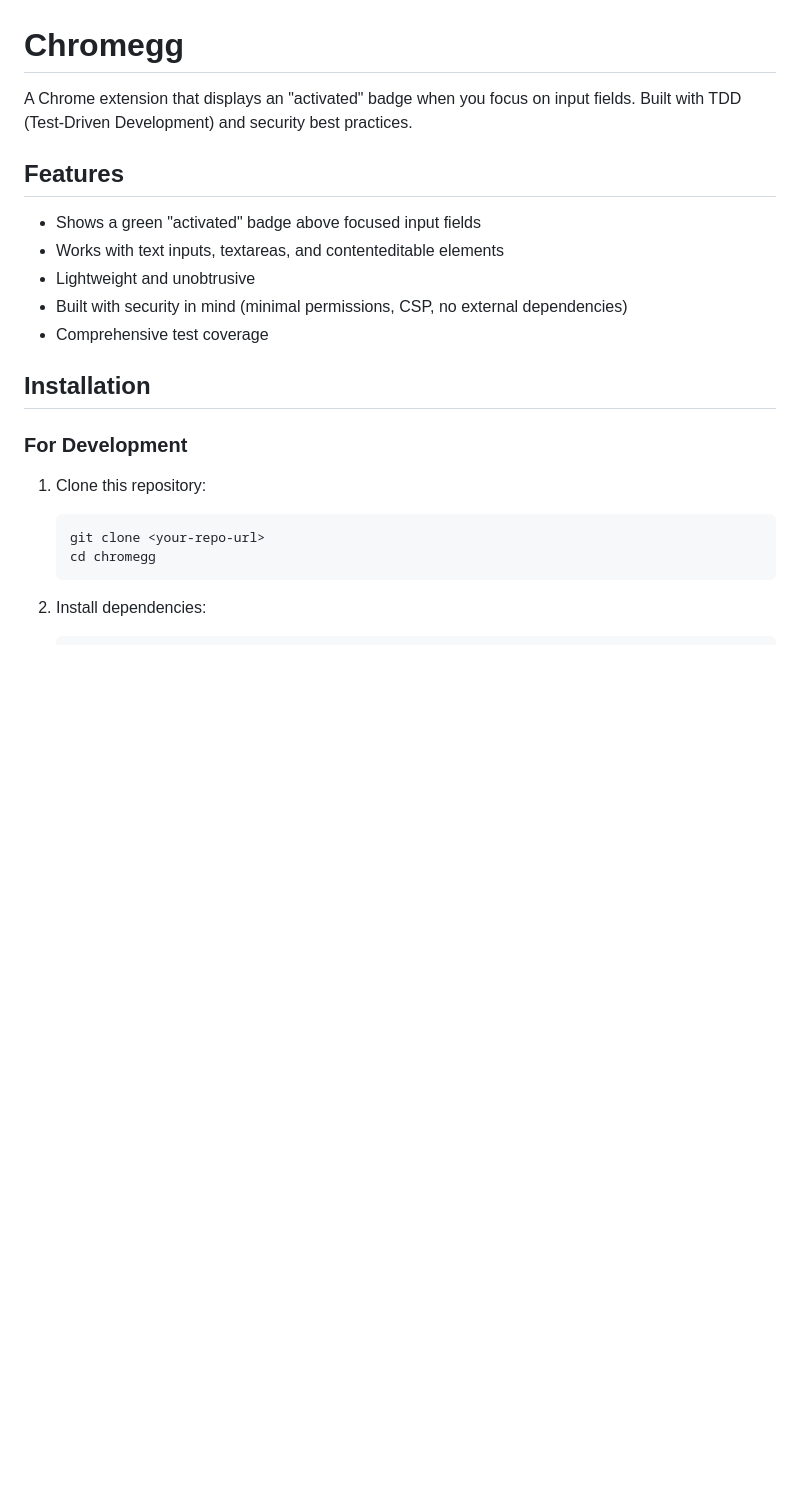
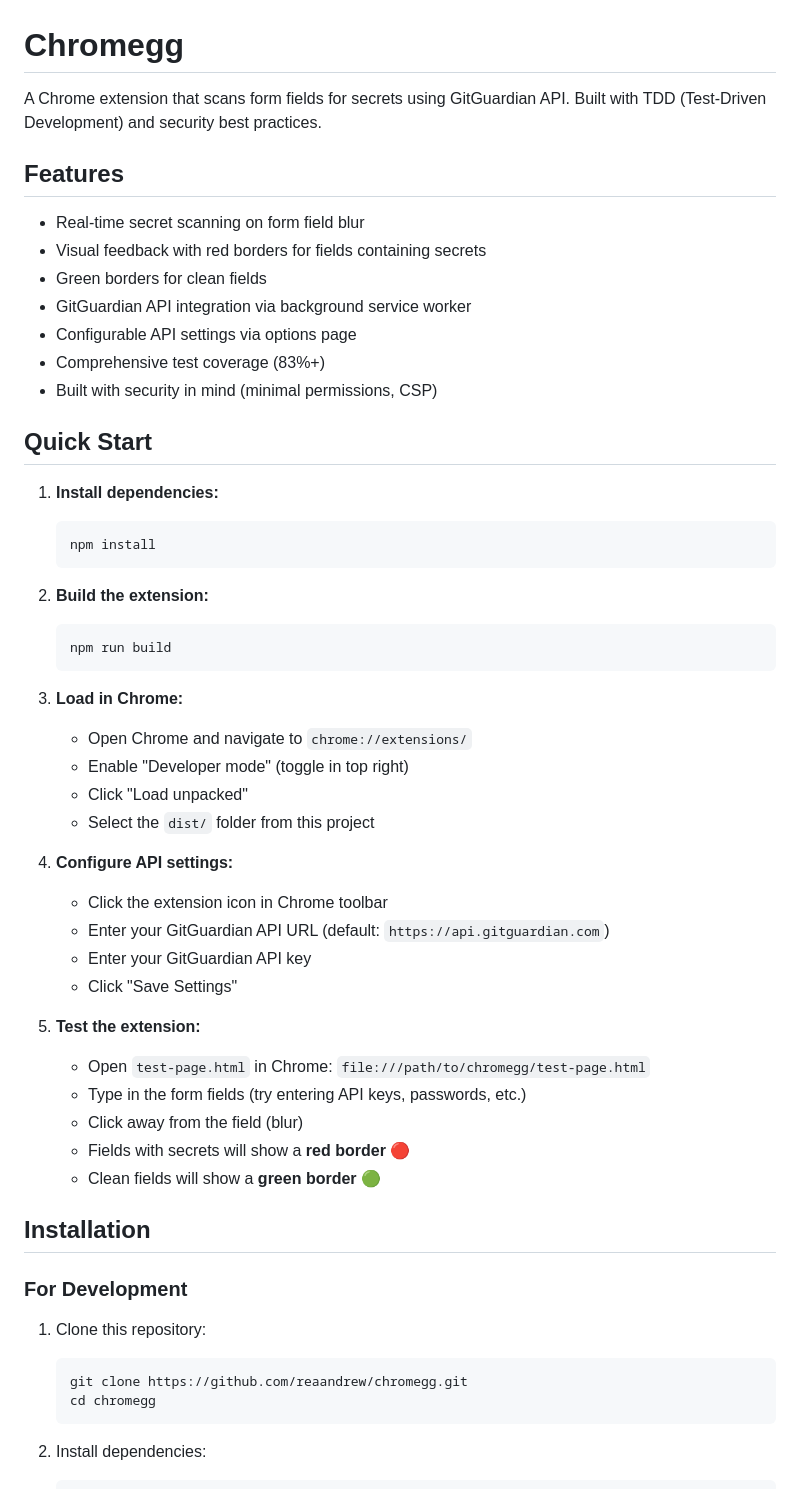
Before and after one commit to reaandrew/chromegg, a Markdown page: README.md, the part around one of its changes. Rendered like a GitHub page; blank space fills up the shorter version.

````diff
--- a/README.md
+++ b/README.md
@@ -1,14 +1,47 @@
 # Chromegg
 
-A Chrome extension that displays an "activated" badge when you focus on input fields. Built with TDD (Test-Driven Development) and security best practices.
+A Chrome extension that scans form fields for secrets using GitGuardian API. Built with TDD (Test-Driven Development) and security best practices.
 
 ## Features
 
-- Shows a green "activated" badge above focused input fields
-- Works with text inputs, textareas, and contenteditable elements
-- Lightweight and unobtrusive
-- Built with security in mind (minimal permissions, CSP, no external dependencies)
-- Comprehensive test coverage
+- Real-time secret scanning on form field blur
+- Visual feedback with red borders for fields containing secrets
+- Green borders for clean fields
+- GitGuardian API integration via background service worker
+- Configurable API settings via options page
+- Comprehensive test coverage (83%+)
+- Built with security in mind (minimal permissions, CSP)
+
+## Quick Start
+
+1. **Install dependencies:**
+   ```bash
+   npm install
+   ```
+
+2. **Build the extension:**
+   ```bash
+   npm run build
+   ```
+
+3. **Load in Chrome:**
+   - Open Chrome and navigate to `chrome://extensions/`
+   - Enable "Developer mode" (toggle in top right)
+   - Click "Load unpacked"
+   - Select the `dist/` folder from this project
+
+4. **Configure API settings:**
+   - Click the extension icon in Chrome toolbar
+   - Enter your GitGuardian API URL (default: `https://api.gitguardian.com`)
+   - Enter your GitGuardian API key
+   - Click "Save Settings"
+
+5. **Test the extension:**
+   - Open `test-page.html` in Chrome: `file:///path/to/chromegg/test-page.html`
+   - Type in the form fields (try entering API keys, passwords, etc.)
+   - Click away from the field (blur)
+   - Fields with secrets will show a **red border** 🔴
+   - Clean fields will show a **green border** 🟢
 
 ## Installation
 
@@ -16,7 +49,7 @@ A Chrome extension that displays an "activated" badge when you focus on input fi
 
 1. Clone this repository:
    ```bash
-   git clone <your-repo-url>
+   git clone https://github.com/reaandrew/chromegg.git
    cd chromegg
    ```
 
````
Also changed, not shown: other parts of README.md (+95 -28 lines).
